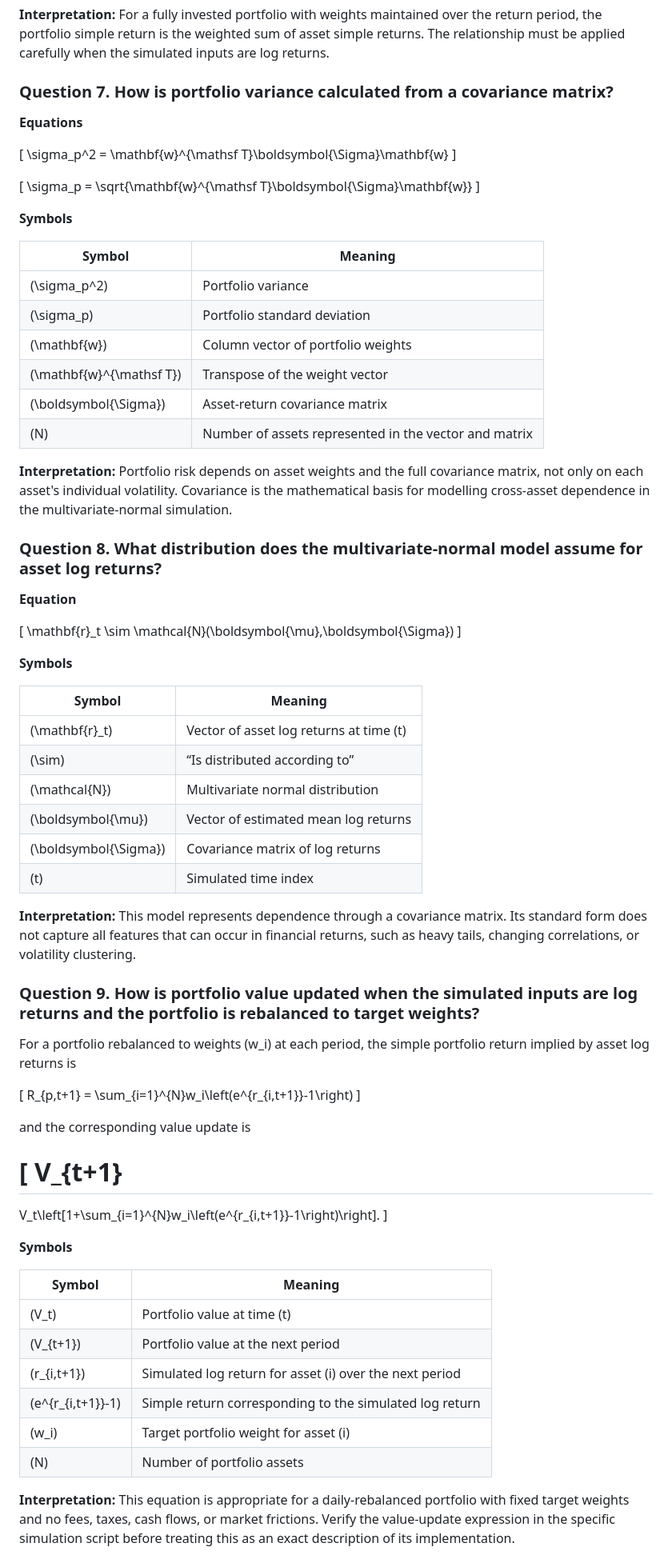
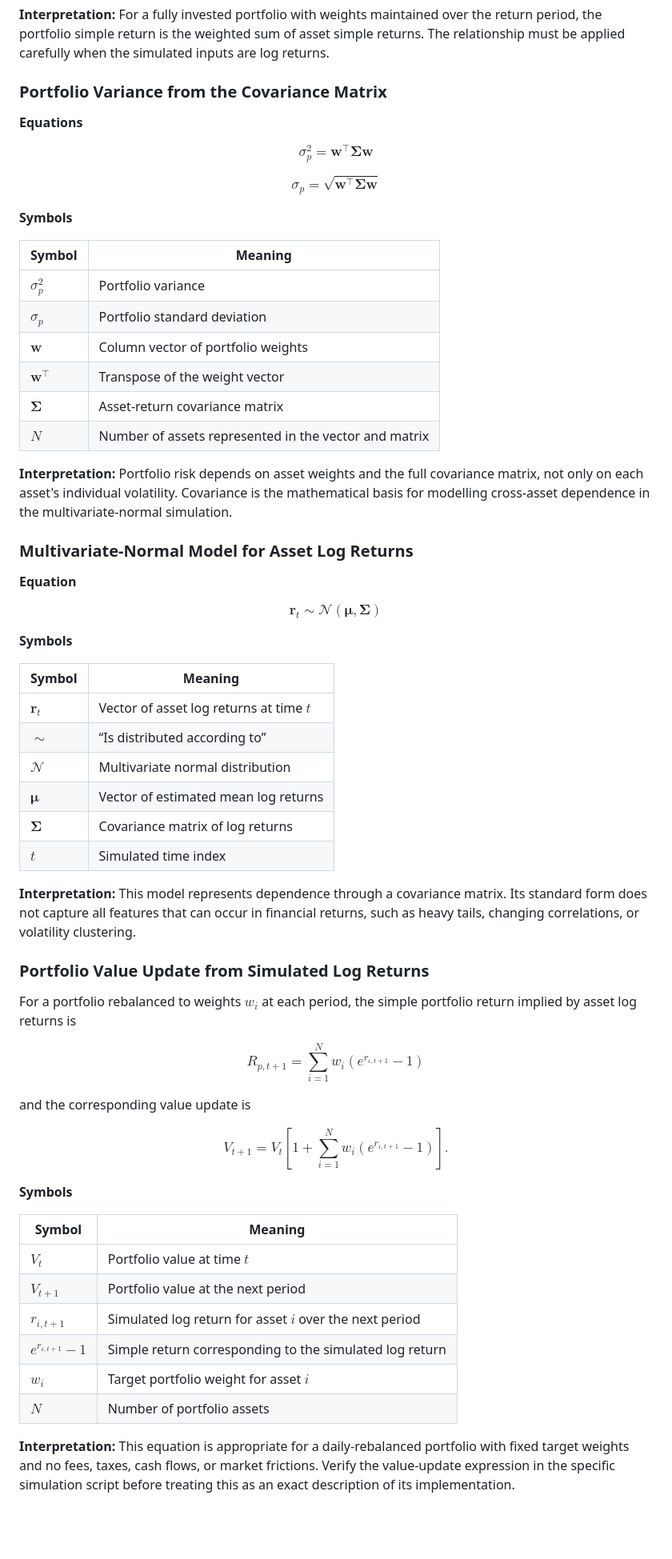
Before and after one commit to nasaamit005/monte-carlo-portfolio-risk-simulator, a Markdown page: README.md, the part around one of its changes. Shown at 80% size. GitHub-like rendering; blank space fills up the shorter version.

```diff
--- a/README.md
+++ b/README.md
@@ -322,78 +321,76 @@ with
 
 **Interpretation:** For a fully invested portfolio with weights maintained over the return period, the portfolio simple return is the weighted sum of asset simple returns. The relationship must be applied carefully when the simulated inputs are log returns.
 
-### Question 7. How is portfolio variance calculated from a covariance matrix?
+### Portfolio Variance from the Covariance Matrix
 
 **Equations**
 
-\[
-\sigma_p^2 = \mathbf{w}^{\mathsf T}\boldsymbol{\Sigma}\mathbf{w}
-\]
+$$
+\sigma_p^2 = \mathbf{w}^{\top}\boldsymbol{\Sigma}\mathbf{w}
+$$
 
-\[
-\sigma_p = \sqrt{\mathbf{w}^{\mathsf T}\boldsymbol{\Sigma}\mathbf{w}}
-\]
+$$
+\sigma_p = \sqrt{\mathbf{w}^{\top}\boldsymbol{\Sigma}\mathbf{w}}
+$$
 
 **Symbols**
 
 | Symbol | Meaning |
 |---|---|
-| \(\sigma_p^2\) | Portfolio variance |
-| \(\sigma_p\) | Portfolio standard deviation |
-| \(\mathbf{w}\) | Column vector of portfolio weights |
-| \(\mathbf{w}^{\mathsf T}\) | Transpose of the weight vector |
-| \(\boldsymbol{\Sigma}\) | Asset-return covariance matrix |
-| \(N\) | Number of assets represented in the vector and matrix |
+| $\sigma_p^2$ | Portfolio variance |
+| $\sigma_p$ | Portfolio standard deviation |
+| $\mathbf{w}$ | Column vector of portfolio weights |
+| $\mathbf{w}^{\top}$ | Transpose of the weight vector |
+| $\boldsymbol{\Sigma}$ | Asset-return covariance matrix |
+| $N$ | Number of assets represented in the vector and matrix |
 
 **Interpretation:** Portfolio risk depends on asset weights and the full covariance matrix, not only on each asset's individual volatility. Covariance is the mathematical basis for modelling cross-asset dependence in the multivariate-normal simulation.
 
-### Question 8. What distribution does the multivariate-normal model assume for asset log returns?
+### Multivariate-Normal Model for Asset Log Returns
 
 **Equation**
 
-\[
+$$
 \mathbf{r}_t \sim \mathcal{N}(\boldsymbol{\mu},\boldsymbol{\Sigma})
-\]
+$$
 
 **Symbols**
 
 | Symbol | Meaning |
 |---|---|
-| \(\mathbf{r}_t\) | Vector of asset log returns at time \(t\) |
-| \(\sim\) | “Is distributed according to” |
-| \(\mathcal{N}\) | Multivariate normal distribution |
-| \(\boldsymbol{\mu}\) | Vector of estimated mean log returns |
-| \(\boldsymbol{\Sigma}\) | Covariance matrix of log returns |
-| \(t\) | Simulated time index |
+| $\mathbf{r}_t$ | Vector of asset log returns at time $t$ |
+| $\sim$ | “Is distributed according to” |
+| $\mathcal{N}$ | Multivariate normal distribution |
+| $\boldsymbol{\mu}$ | Vector of estimated mean log returns |
+| $\boldsymbol{\Sigma}$ | Covariance matrix of log returns |
+| $t$ | Simulated time index |
 
 **Interpretation:** This model represents dependence through a covariance matrix. Its standard form does not capture all features that can occur in financial returns, such as heavy tails, changing correlations, or volatility clustering.
 
-### Question 9. How is portfolio value updated when the simulated inputs are log returns and the portfolio is rebalanced to target weights?
+### Portfolio Value Update from Simulated Log Returns
 
-For a portfolio rebalanced to weights \(w_i\) at each period, the simple portfolio return implied by asset log returns is
+For a portfolio rebalanced to weights $w_i$ at each period, the simple portfolio return implied by asset log returns is
 
-\[
+$$
 R_{p,t+1} = \sum_{i=1}^{N}w_i\left(e^{r_{i,t+1}}-1\right)
-\]
+$$
 
 and the corresponding value update is
 
-\[
-V_{t+1}
-=
-V_t\left[1+\sum_{i=1}^{N}w_i\left(e^{r_{i,t+1}}-1\right)\right].
-\]
+$$
+V_{t+1} = V_t\left[1+\sum_{i=1}^{N}w_i\left(e^{r_{i,t+1}}-1\right)\right].
+$$
 
 **Symbols**
 
 | Symbol | Meaning |
 |---|---|
-| \(V_t\) | Portfolio value at time \(t\) |
-| \(V_{t+1}\) | Portfolio value at the next period |
-| \(r_{i,t+1}\) | Simulated log return for asset \(i\) over the next period |
-| \(e^{r_{i,t+1}}-1\) | Simple return corresponding to the simulated log return |
-| \(w_i\) | Target portfolio weight for asset \(i\) |
-| \(N\) | Number of portfolio assets |
+| $V_t$ | Portfolio value at time $t$ |
+| $V_{t+1}$ | Portfolio value at the next period |
+| $r_{i,t+1}$ | Simulated log return for asset $i$ over the next period |
+| $e^{r_{i,t+1}}-1$ | Simple return corresponding to the simulated log return |
+| $w_i$ | Target portfolio weight for asset $i$ |
+| $N$ | Number of portfolio assets |
 
 **Interpretation:** This equation is appropriate for a daily-rebalanced portfolio with fixed target weights and no fees, taxes, cash flows, or market frictions. Verify the value-update expression in the specific simulation script before treating this as an exact description of its implementation.
 
```
Also changed, not shown: other parts of README.md (+199 -225 lines).
